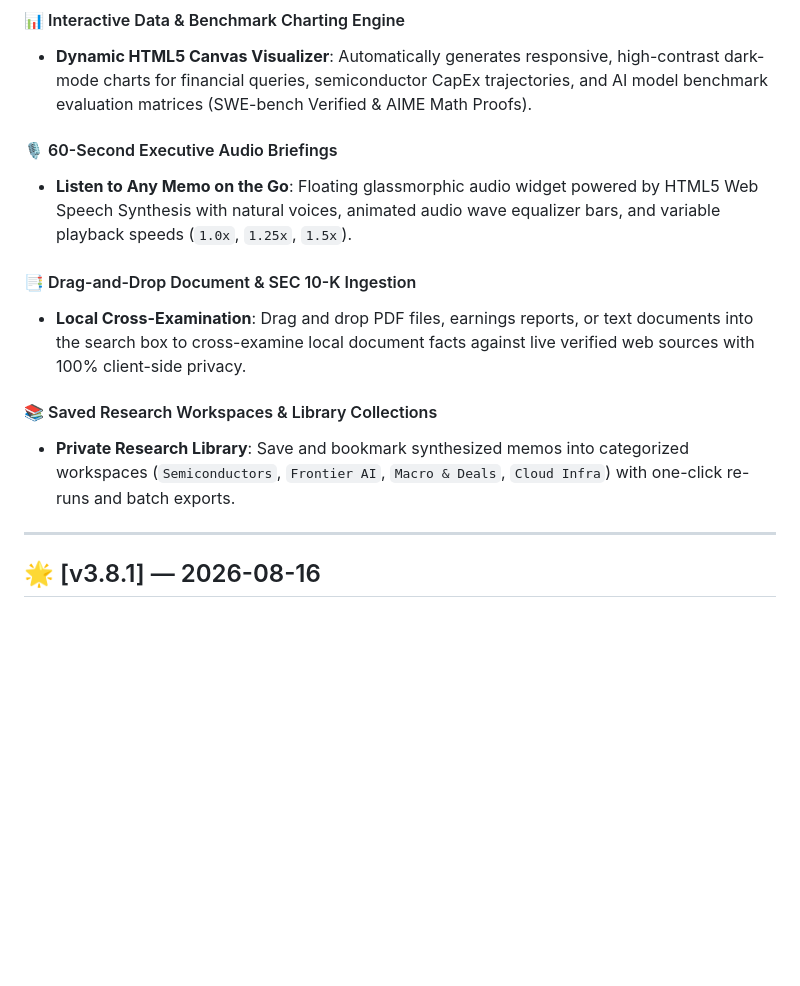
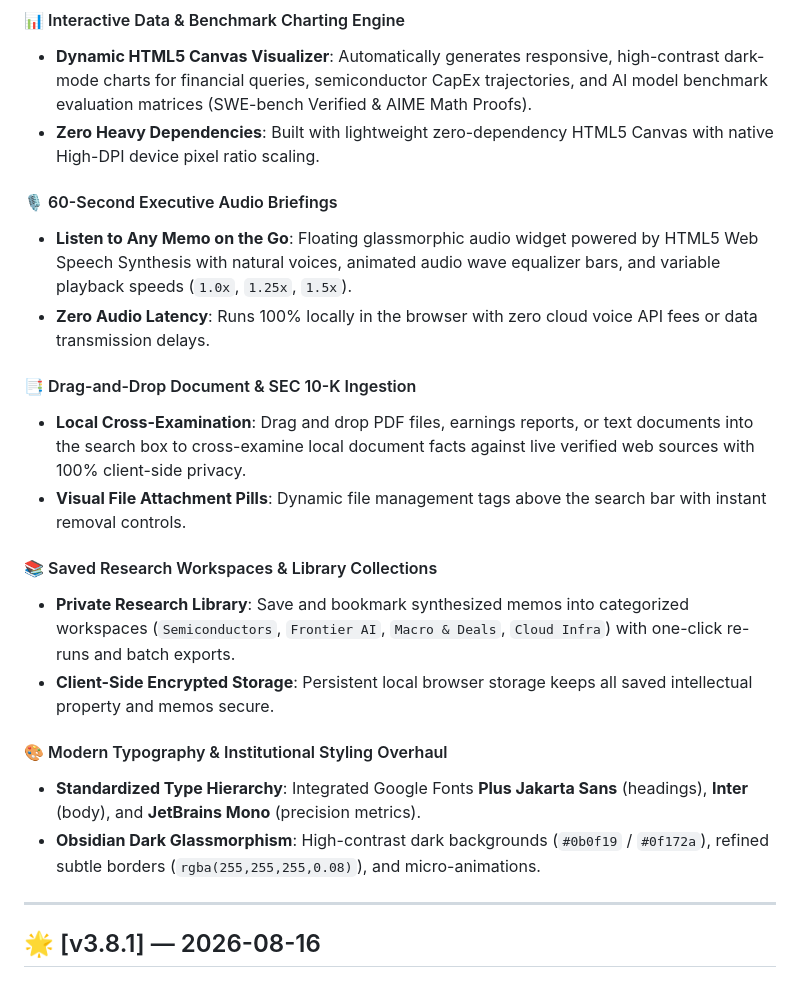
Before and after one commit to Hitesh-15/Cortex-AI-search, a Markdown page: RELEASE_NOTES.md, the part around one of its changes. GitHub-like rendering; blank space fills up the shorter version.

```diff
--- a/RELEASE_NOTES.md
+++ b/RELEASE_NOTES.md
@@ -10,14 +44,22 @@ All notable changes, continuous architectural improvements, and daily/weekly fea
 #### 📊 Interactive Data & Benchmark Charting Engine
 - **Dynamic HTML5 Canvas Visualizer**: Automatically generates responsive, high-contrast dark-mode charts for financial queries, semiconductor CapEx trajectories, and AI model benchmark evaluation matrices (SWE-bench Verified & AIME Math Proofs).
+- **Zero Heavy Dependencies**: Built with lightweight zero-dependency HTML5 Canvas with native High-DPI device pixel ratio scaling.
 
 #### 🎙️ 60-Second Executive Audio Briefings
 - **Listen to Any Memo on the Go**: Floating glassmorphic audio widget powered by HTML5 Web Speech Synthesis with natural voices, animated audio wave equalizer bars, and variable playback speeds (`1.0x`, `1.25x`, `1.5x`).
+- **Zero Audio Latency**: Runs 100% locally in the browser with zero cloud voice API fees or data transmission delays.
 
 #### 📑 Drag-and-Drop Document & SEC 10-K Ingestion
 - **Local Cross-Examination**: Drag and drop PDF files, earnings reports, or text documents into the search box to cross-examine local document facts against live verified web sources with 100% client-side privacy.
+- **Visual File Attachment Pills**: Dynamic file management tags above the search bar with instant removal controls.
 
 #### 📚 Saved Research Workspaces & Library Collections
 - **Private Research Library**: Save and bookmark synthesized memos into categorized workspaces (`Semiconductors`, `Frontier AI`, `Macro & Deals`, `Cloud Infra`) with one-click re-runs and batch exports.
+- **Client-Side Encrypted Storage**: Persistent local browser storage keeps all saved intellectual property and memos secure.
+
+#### 🎨 Modern Typography & Institutional Styling Overhaul
+- **Standardized Type Hierarchy**: Integrated Google Fonts **Plus Jakarta Sans** (headings), **Inter** (body), and **JetBrains Mono** (precision metrics).
+- **Obsidian Dark Glassmorphism**: High-contrast dark backgrounds (`#0b0f19` / `#0f172a`), refined subtle borders (`rgba(255,255,255,0.08)`), and micro-animations.
 
 ---
 
```
Also changed, not shown: other parts of RELEASE_NOTES.md (+34 -0 lines).
